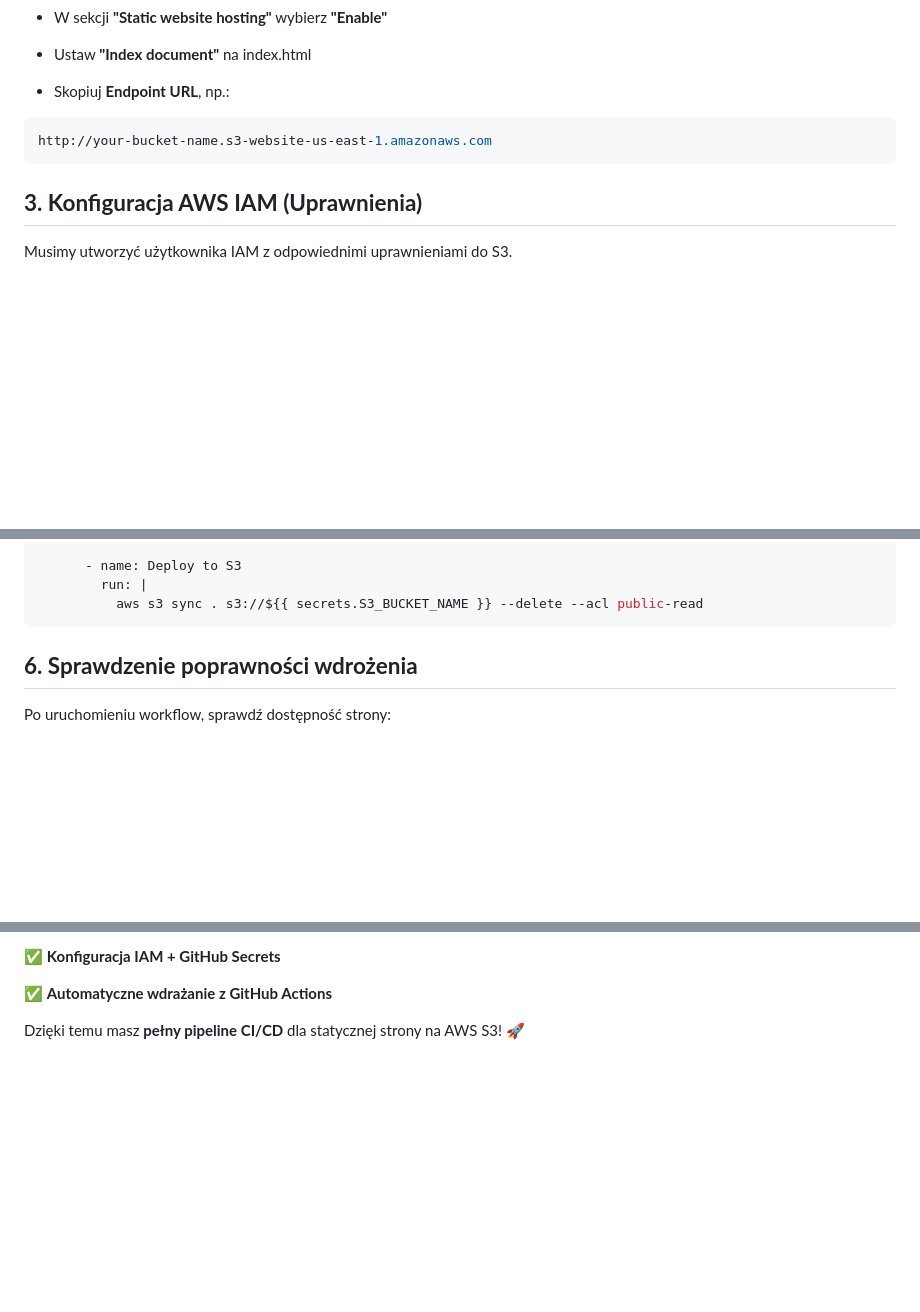
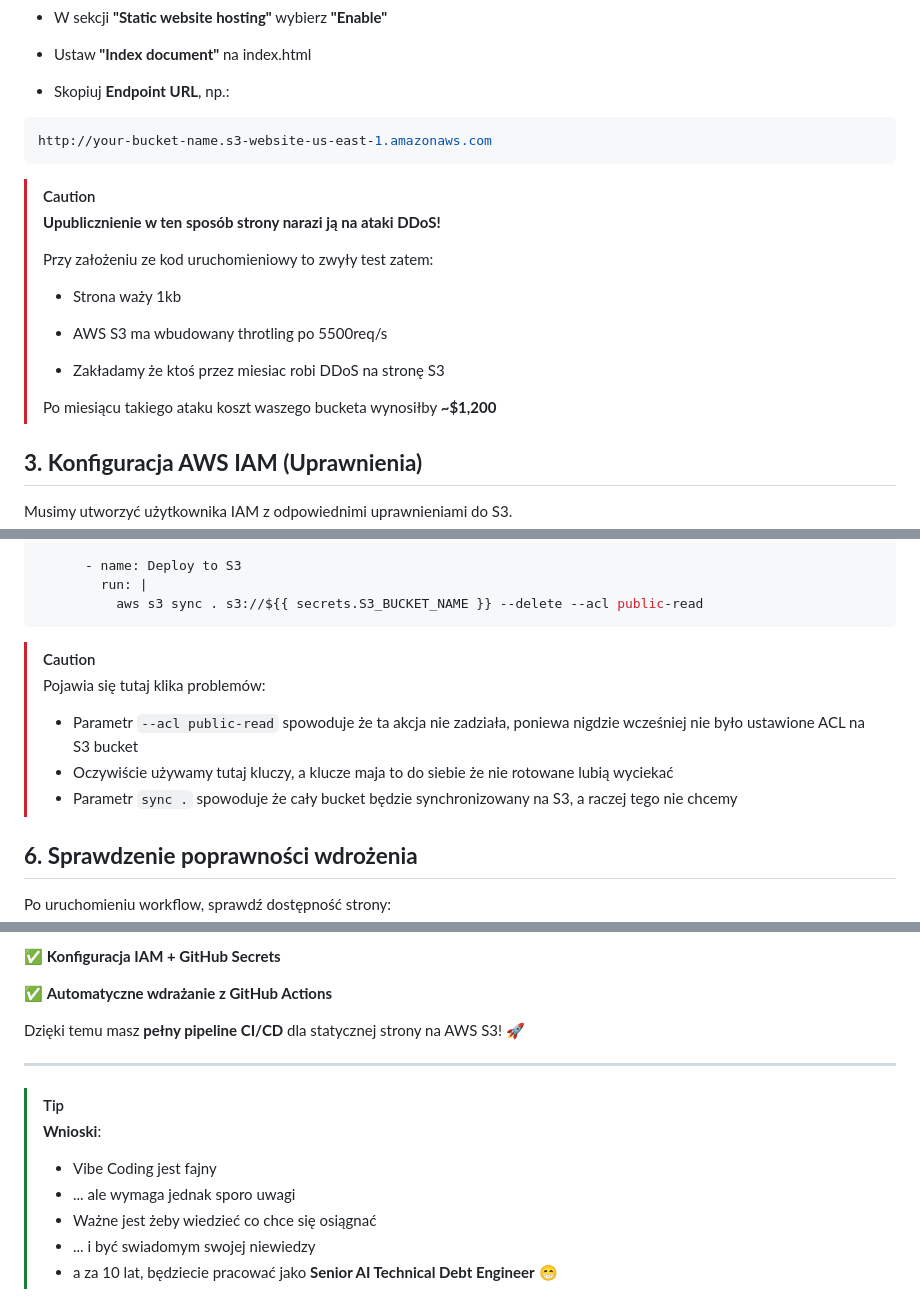
Before and after one commit to matisku/gpt-robi-cicd, a Markdown page: README.md, 3 parts joined by grey strips. GitHub-like rendering; blank space fills up the shorter version.

Commit message:
Update README.md
Add security concerns

````diff
--- a/README.md
+++ b/README.md
@@ -69,6 +69,20 @@ Wklej następującą politykę (zmieniając your-bucket-name na właściwą na
 ```bash
 http://your-bucket-name.s3-website-us-east-1.amazonaws.com
 ```
+> [!CAUTION]
+> **Upublicznienie w ten sposób strony narazi ją na ataki DDoS!**
+>
+> Przy założeniu ze kod uruchomieniowy to zwyły test zatem:
+>
+> * Strona waży 1kb
+>
+> * AWS S3 ma wbudowany throtling po 5500req/s
+>
+> * Zakładamy że ktoś przez miesiac robi DDoS na stronę S3
+>
+> Po miesiącu takiego ataku koszt waszego bucketa wynosiłby **~$1,200**
+
+
 **3\. Konfiguracja AWS IAM (Uprawnienia)**
 ------------------------------------------
 
@@ -143,6 +163,11 @@ jobs:
         run: |
           aws s3 sync . s3://${{ secrets.S3_BUCKET_NAME }} --delete --acl public-read
 ```
+> [!CAUTION]
+> Pojawia się tutaj klika problemów:
+> * Parametr ```--acl public-read``` spowoduje że ta akcja nie zadziała, poniewa nigdzie wcześniej nie było ustawione ACL na S3 bucket
+> * Oczywiście używamy tutaj kluczy, a klucze maja to do siebie że nie rotowane lubią wyciekać
+> * Parametr ```sync .``` spowoduje że cały bucket będzie synchronizowany na S3, a raczej tego nie chcemy
 
 **6\. Sprawdzenie poprawności wdrożenia**
 -----------------------------------------
@@ -168,3 +193,12 @@ Po uruchomieniu workflow, sprawdź dostępność strony:
 ✅ **Automatyczne wdrażanie z GitHub Actions**
 
 Dzięki temu masz **pełny pipeline CI/CD** dla statycznej strony na AWS S3! 🚀
+
+--------------------------------------------------------------------------------
+> [!TIP]
+> **Wnioski**:
+> * Vibe Coding jest fajny
+> * ... ale wymaga jednak sporo uwagi
+> * Ważne jest żeby wiedzieć co chce się osiągnać
+> * ... i być swiadomym swojej niewiedzy
+> * a za 10 lat, będziecie pracować jako **Senior AI Technical Debt Engineer** :grin:
````
Also changed, not shown: other parts of README.md (+6 -0 lines).
